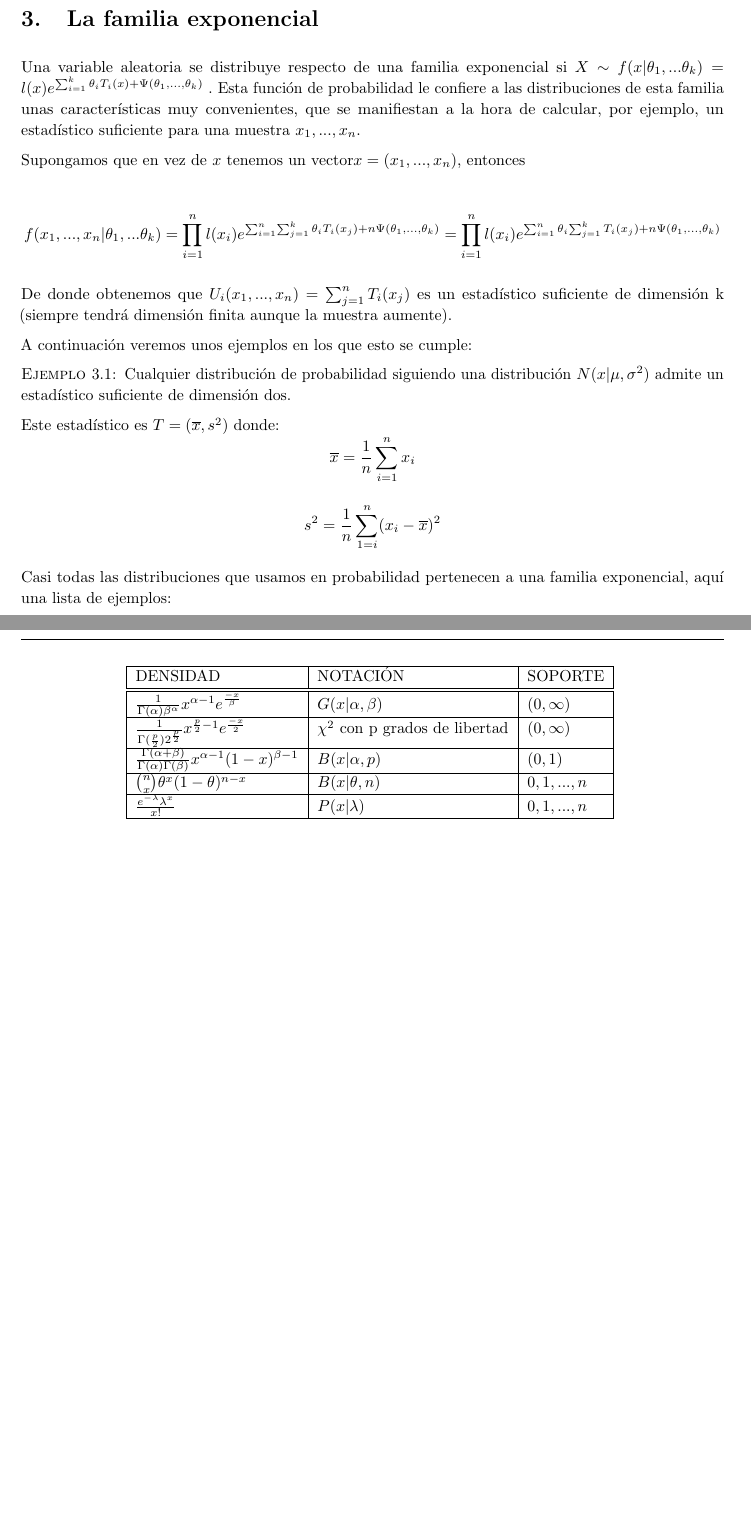
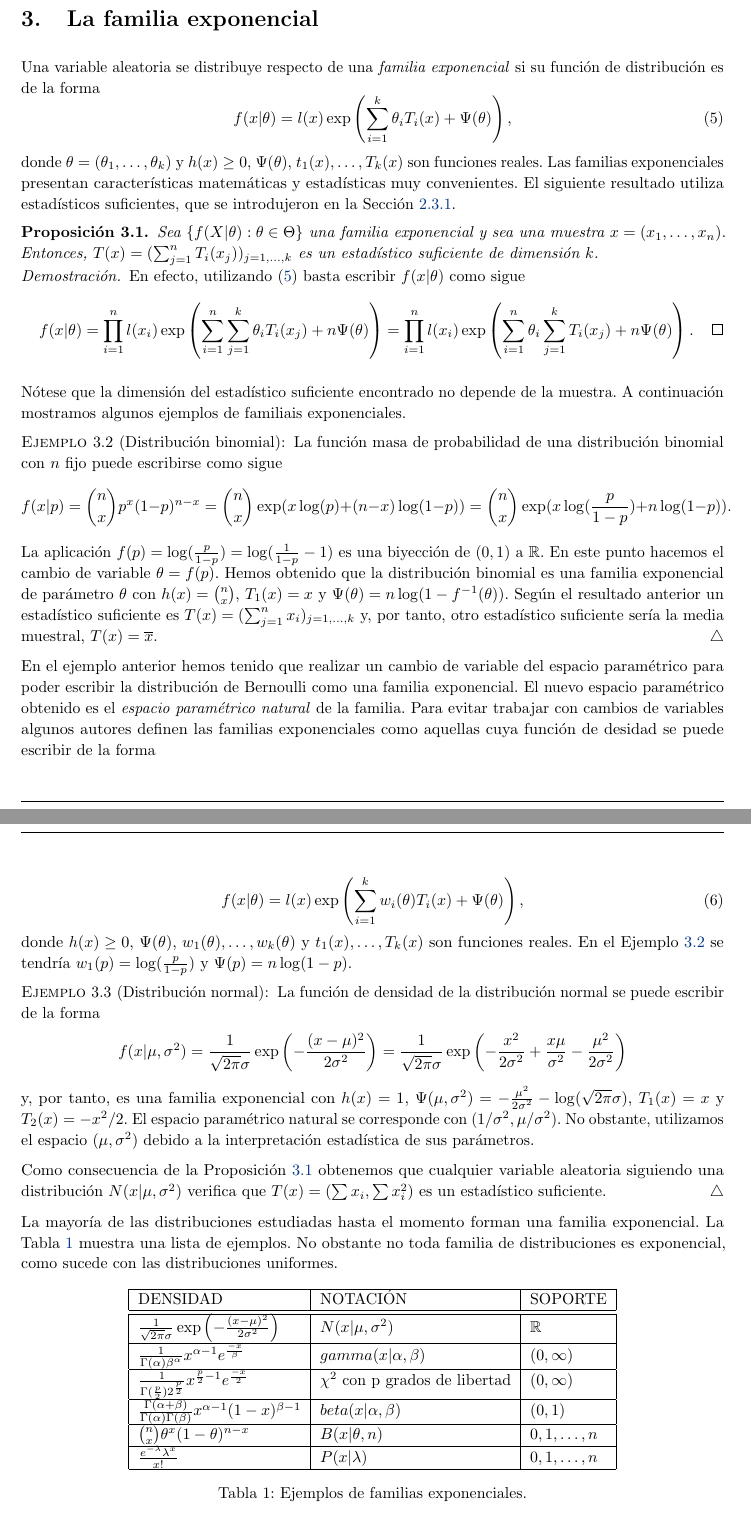
Before and after one commit to andreshp/math-notes, a LaTeX document (StatisticalInference/inference.tex): two parts of pages 25 and 26 of 29 before the commit and two parts of pages 25 and 26 of 30 after it, joined at a grey line, cut so that both start at the same text, the shorter picture padded with empty space. The pictures show the PDF file StatisticalInference/inference.pdf that the author committed with the source.

Commit message:
Improves exponencial.

```diff
--- a/StatisticalInference/inference.tex
+++ b/StatisticalInference/inference.tex
@@ -1253,45 +1253,60 @@ Sea $X_1, \ldots, X_n$ una muestra de un fenómeno con función de distribución
 
 \section{La familia exponencial}
 
+    Una variable aleatoria se distribuye respecto de una \emph{familia exponencial} si su función de distribución es de la forma
+    \begin{equation} \label{eq:exponencial}
+        f(x | \theta) = l(x) \exp\left(\sum^k_{i=1} \theta_i T_i(x)  + \Psi (\theta)\right),
+    \end{equation}
+    donde $\theta = (\theta_1, \ldots, \theta_k)$ y $h(x) \ge 0$, $\Psi(\theta)$, $t_1(x), \ldots, T_k(x)$ son funciones reales. Las familias exponenciales presentan características matemáticas y estadísticas muy convenientes. El siguiente resultado utiliza estadísticos suficientes, que se introdujeron en la Sección \ref{sec:estimacion:tge:sufi}.
 
-Una variable aleatoria se distribuye respecto de una familia exponencial si $ X  \sim   f(x | \theta_1, ... \theta_k) = l(x)  e ^{\sum^k_{i=1} \theta_i T_i(x)  + \Psi (\theta_1, ..., \theta_k)}$ . Esta función de probabilidad le confiere a las distribuciones de esta familia unas características muy convenientes, que se manifiestan a la hora de calcular, por ejemplo, un estadístico suficiente para una muestra $x_1, ..., x_n$.
+    \begin{prop} \label{prop:exp:sufi}
+        Sea $\{f(X | \theta): \theta \in \Theta\}$ una familia exponencial y sea una muestra $x = (x_1, \ldots, x_n)$. Entonces, $T(x) = (\sum_{j = 1}^n T_i(x_j))_{j = 1, \ldots, k}$ es un estadístico suficiente de dimensión $k$.
+    \end{prop}
+    \begin{proof}
+        En efecto, utilizando \eqref{eq:exponencial} basta escribir $f(x | \theta)$ como sigue
+        \begin{equation*}
+            f(x | \theta) = \prod_{i=1}^n l(x_i) \exp\left(\sum^n_{i=1}\sum^k_{j=1} \theta_i T_i(x_j)  + n\Psi(\theta)\right) = \prod_{i=1}^{n}l(x_i) \exp\left(\sum_{i=1}^{n}\theta_i \sum^k_{j=1} T_i(x_j)  + n\Psi(\theta)\right). \qedhere
+        \end{equation*}
+    \end{proof}
 
-Supongamos que en vez de $x$ tenemos un vector$ x = (x_1, ..., x_n)$, entonces
+    Nótese que la dimensión del estadístico suficiente encontrado no depende de la muestra. A continuación mostramos algunos ejemplos de familiais exponenciales.
 
-\begin{equation*}
-f(x_1,...,x_n | \theta_1, ... \theta_k) = \prod_{i=1}^{n}l(x_i)  e ^{{\sum^n_{i=1}}{\sum^k_{j=1} \theta_i T_i(x_j)  + n\Psi (\theta_1, ..., \theta_k)}} = \prod_{i=1}^{n}l(x_i)  e ^{{\sum_{i=1}^{n}\theta_i}{\sum^k_{j=1}  T_i(x_j)  + n\Psi (\theta_1, ..., \theta_k)}}
-\end{equation*}
+    \begin{ex}[Distribución binomial] \label{ex:exp:binom}
+        La función masa de probabilidad de una distribución binomial con $n$ fijo puede escribirse como sigue
+        \[f(x|p) = \binom{n}{x} p^x (1-p)^{n-x} = \binom{n}{x} \exp(x\log(p) + (n-x) \log(1-p)) = \binom{n}{x} \exp(x\log(\frac{p}{1-p}) + n \log(1-p)). \]
+        La aplicación  $f(p) = \log(\frac{p}{1-p}) = \log(\frac{1}{1-p} - 1)$ es una biyección de $(0,1)$ a $\mathbb{R}$. En este punto hacemos el cambio de variable $\theta = f(p)$.
+        Hemos obtenido que la distribución binomial es una familia exponencial de parámetro $\theta$ con $h(x) = \binom{n}{x}$, $T_1(x) = x$ y $\Psi(\theta) = n \log(1 - f^{-1}(\theta))$. Según el resultado anterior un estadístico suficiente es $T(x) = (\sum_{j = 1}^n x_i)_{j = 1, \ldots, k}$ y, por tanto, otro estadístico suficiente sería la media muestral, $T(x) = \overline{x}$.
+    \end{ex}
 
+    En el ejemplo anterior hemos tenido que realizar un cambio de variable del espacio paramétrico para poder escribir la distribución de Bernoulli como una familia exponencial. El nuevo espacio paramétrico obtenido es el \emph{espacio paramétrico natural} de la familia. Para evitar trabajar con cambios de variables algunos autores definen las familias exponenciales como aquellas cuya función de desidad se puede escribir de la forma
 
-De donde obtenemos que $U_i(x_1,...,x_n) = \sum^n_{j=1} T_i(x_j)$ es un estadístico suficiente de dimensión k (siempre tendrá dimensión finita aunque la muestra aumente).
+    \begin{equation} \label{eq:exponencial:2}
+        f(x | \theta) = l(x) \exp\left(\sum^k_{i=1} w_i(\theta) T_i(x)  + \Psi(\theta)\right),
+    \end{equation}
+    donde  $h(x) \ge 0$, $\Psi(\theta)$, $w_1(\theta), \ldots, w_k(\theta)$ y $t_1(x), \ldots, T_k(x)$ son funciones reales. En el Ejemplo \ref{ex:exp:binom} se tendría $w_1(p) = \log(\frac{p}{1-p})$ y $\Psi(p) = n \log(1-p)$.
 
-A continuación veremos unos ejemplos en los que esto se cumple:
+    \begin{ex}[Distribución normal] \label{ex:exp:normal}
+        La función de densidad de la distribución normal se puede escribir de la forma
+        \[f(x|\mu,\sigma^2) = \frac{1}{\sqrt{2 \pi} \sigma} \exp\left(- \frac{(x-\mu)^2}{2\sigma^2}\right) = \frac{1}{\sqrt{2 \pi} \sigma} \exp\left(- \frac{x^2}{2\sigma^2} + \frac{x\mu}{\sigma^2} - \frac{\mu^2}{2\sigma^2}\right)\]
+        y, por tanto, es una familia exponencial con $h(x) = 1$, $\Psi(\mu, \sigma^2) = -\frac{\mu^2}{2\sigma^2} - \log(\sqrt{2\pi} \sigma)$, $T_1(x) = x$ y $T_2(x) = - x^2 / 2$.
+        El espacio paramétrico natural se corresponde con $(1/\sigma^2, \mu/\sigma^2)$. No obstante, utilizamos el espacio $(\mu, \sigma^2)$ debido a la interpretación estadística de sus parámetros.
 
-\begin{example}
-	Cualquier distribución de probabilidad siguiendo una distribución $N(x|\mu, \sigma ^2 )$ admite un estadístico suficiente de dimensión dos.
+        Como consecuencia de la Proposición \ref{prop:exp:sufi} obtenemos que cualquier variable aleatoria siguiendo una distribución $N(x|\mu, \sigma^2)$ verifica que $T(x) = (\sum x_i, \sum x_i^2)$ es un estadístico suficiente.
+    \end{ex}
 
-	Este estadístico es $T = (\overline{x}, s^2)$ donde:
-	\begin{equation*}
-	\overline{x} = \frac{1}{n} \sum^n_{i=1} x_i
-	\end{equation*}
+    La mayoría de las distribuciones estudiadas hasta el momento forman una familia exponencial. La Tabla \ref{table:exponencial} muestra una lista de ejemplos. No obstante no toda familia de distribuciones es exponencial, como sucede con las distribuciones uniformes.
 
-	\begin{equation*}
-        s^2 = \frac{1}{n} \sum^n_{1=i}(x_i - \overline{x})^2
-	\end{equation*}
-
-\end{example}
-
-Casi todas las distribuciones que usamos en probabilidad pertenecen a una familia exponencial, aquí una lista de ejemplos:
-
-\begin{table}[h!]
+    \begin{table}[H]
     	\begin{center}
     		\begin{tabular}{|l|l|l|}
     			\hline
     			DENSIDAD & NOTACIÓN & SOPORTE\\
     			\hline \hline
-			$\frac{1}{\Gamma(\alpha)\beta^\alpha}x^{\alpha - 1}e^{\frac{-x}{\beta}}$ & $ G(x|\alpha,\beta)$ &   $(0,\infty)  $\\ \hline
+                $\frac{1}{\sqrt{2 \pi} \sigma} \exp\left(- \frac{(x-\mu)^2}{2\sigma^2}\right)$ & $N(x|\mu, \sigma^2)$ & $\mathbb{R}$ \\
+                \hline
+                $\frac{1}{\Gamma(\alpha)\beta^\alpha}x^{\alpha - 1}e^{\frac{-x}{\beta}}$ & $ gamma(x|\alpha,\beta)$ &   $(0,\infty)  $\\ \hline
     			$\frac{1}{\Gamma(\frac{p}{2})2^{\frac{p}{2}}}x^{\frac{p}{2} - 1}e^{\frac{-x}{2}}$ & $\chi^2$ con p grados de libertad  & $(0,\infty)  $ \\ \hline
-			$\frac{\Gamma(\alpha + \beta)}{\Gamma(\alpha) \Gamma(\beta)} x ^{\alpha - 1}(1-x)^{\beta - 1}$ &  $B(x| \alpha, p)$   &   $(0,1)$   \\ \hline
-			$\binom{n}{x} \theta ^x (1-\theta)^{n-x}$ &  $B(x|\theta, n)$ & ${0,1, ... , n}$   \\ \hline
-			$\frac{e^{-\lambda} \lambda^x}{x!}$ & $P(x|\lambda)$ & ${0,1, ... , n}$   \\ \hline
+    			$\frac{\Gamma(\alpha + \beta)}{\Gamma(\alpha) \Gamma(\beta)} x ^{\alpha - 1}(1-x)^{\beta - 1}$ &  $beta(x| \alpha, \beta)$   &   $(0,1)$   \\ \hline
+    			$\binom{n}{x} \theta ^x (1-\theta)^{n-x}$ &  $B(x|\theta, n)$ & ${0,1, \ldots , n}$   \\ \hline
+    			$\frac{e^{-\lambda} \lambda^x}{x!}$ & $P(x|\lambda)$ & ${0,1, \ldots , n}$   \\ \hline
     		\end{tabular}
@@ -1299,6 +1313,7 @@ Casi todas las distribuciones que usamos en probabilidad pertenecen a una famili
     	\end{center}
+        \caption{Ejemplos de familias exponenciales.}
+        \label{table:exponencial}
     \end{table}
-
 
 \section{Tests de hipótesis}
 
```
Also changed, not shown: StatisticalInference/mathematics.sty (+3 -3 lines), StatisticalInference/title1.sty (+3 -3 lines), StatisticalInference/inference.pdf, StatisticalInference/inference.tex (9 more changed lines). Lines whose indentation alone changed are shown as unchanged.
